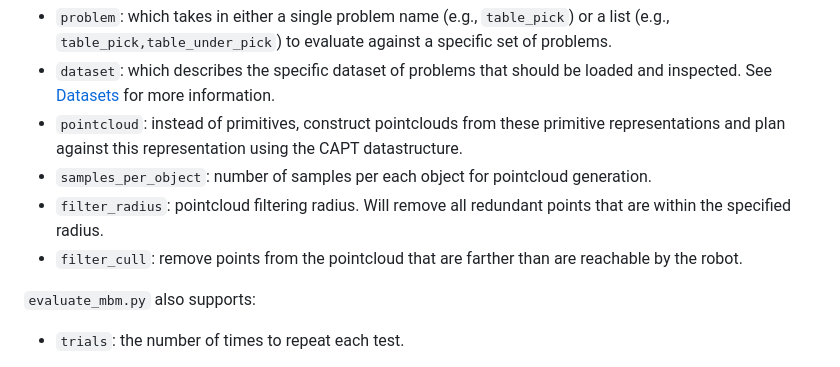
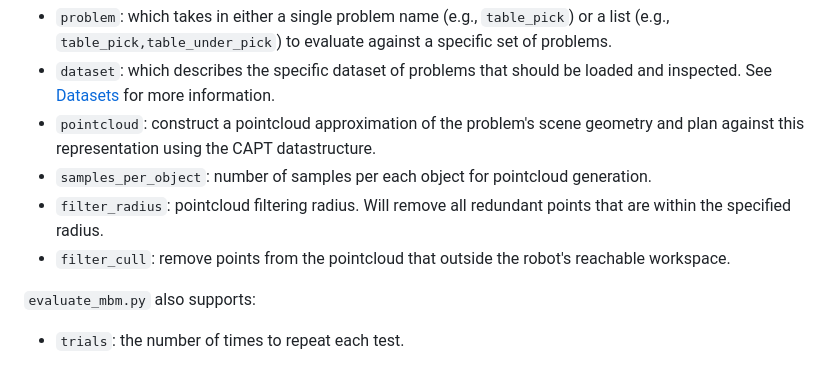
Before and after one commit to CoMMALab/vamp, a Markdown page: scripts/README.md, the part around the change. Rendered like a GitHub page.

```diff
--- a/scripts/README.md
+++ b/scripts/README.md
@@ -39,10 +39,10 @@ These scripts support standard planner and simplifier configuration arguments (s
 In addition, they both support the following arguments:
 - `problem`: which takes in either a single problem name (e.g., `table_pick`) or a list (e.g., `table_pick,table_under_pick`) to evaluate against a specific set of problems.
 - `dataset`: which describes the specific dataset of problems that should be loaded and inspected. See [Datasets](../resources/README.md#supported-planners) for more information.
-- `pointcloud`: instead of primitives, construct pointclouds from these primitive representations and plan against this representation using the CAPT datastructure.
+- `pointcloud`: construct a pointcloud approximation of the problem's scene geometry and plan against this representation using the CAPT datastructure.
 - `samples_per_object`: number of samples per each object for pointcloud generation.
 - `filter_radius`: pointcloud filtering radius. Will remove all redundant points that are within the specified radius.
-- `filter_cull`: remove points from the pointcloud that are farther than are reachable by the robot.
+- `filter_cull`: remove points from the pointcloud that outside the robot's reachable workspace.
 
 `evaluate_mbm.py` also supports:
 - `trials`: the number of times to repeat each test.
```
Also changed, not shown: README.md (+6 -6 lines).
